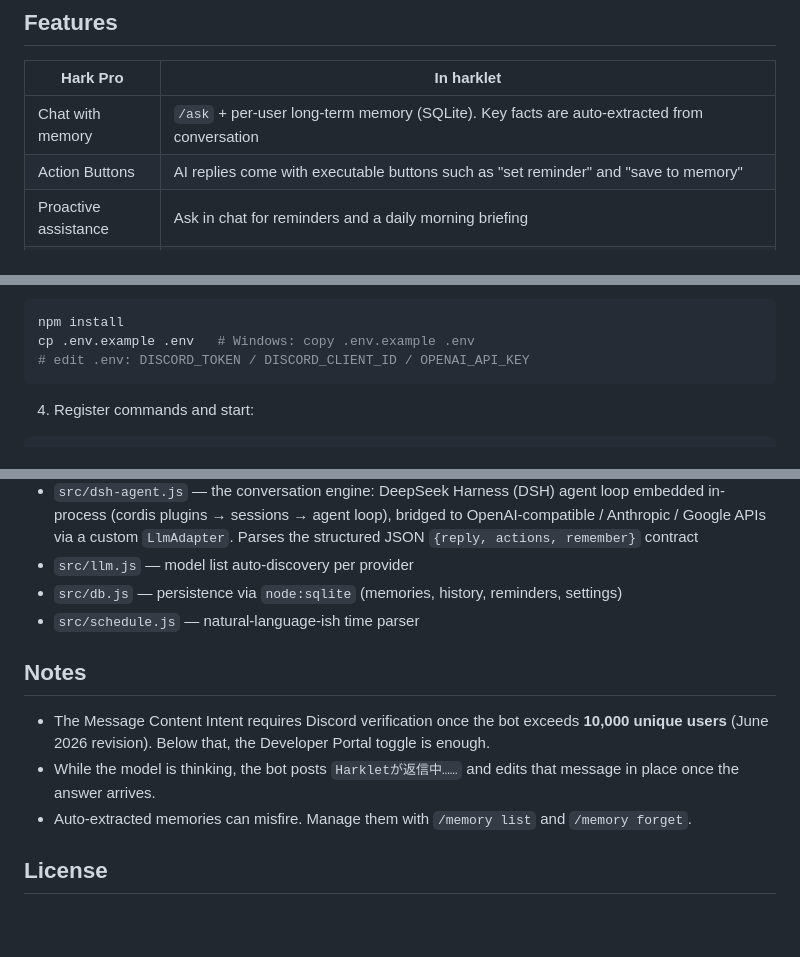
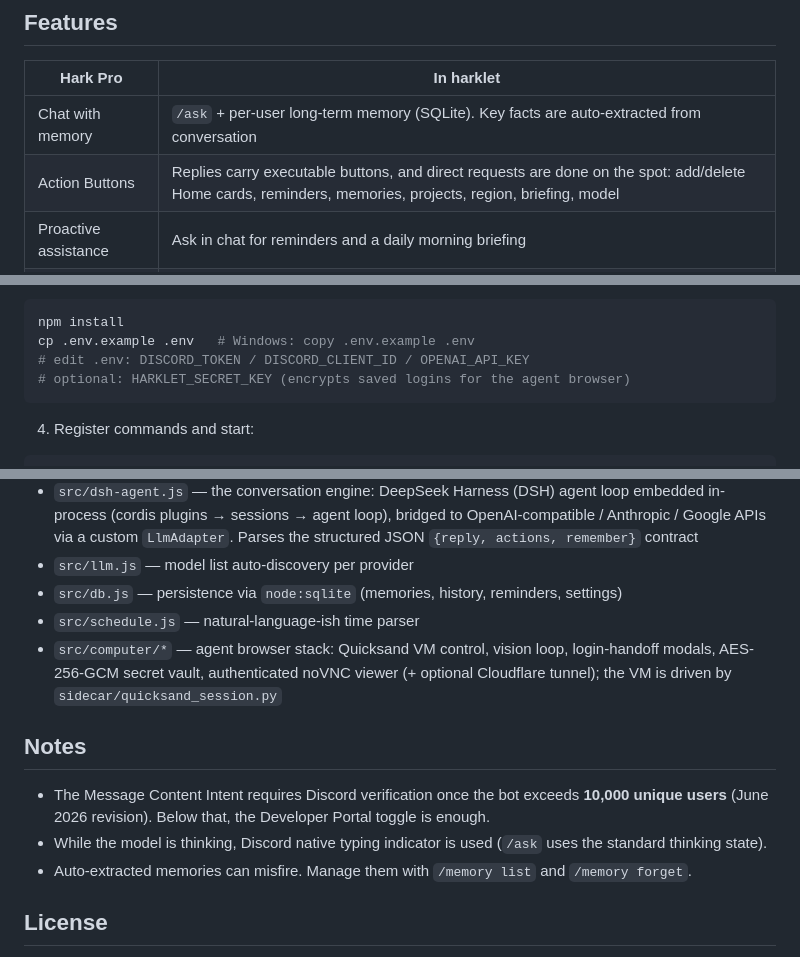
Before and after one commit to RPG-478/harklet, a Markdown page: README.md, 3 parts joined by grey strips. GitHub-like rendering; blank space fills up the shorter version.

````diff
--- a/README.md
+++ b/README.md
@@ -13,7 +13,7 @@ It brings an **agent that works from ordinary chat**, with persistent memory and
 | Hark Pro | In harklet |
 | --- | --- |
 | Chat with memory | `/ask` + per-user long-term memory (SQLite). Key facts are auto-extracted from conversation |
-| Action Buttons | AI replies come with executable buttons such as "set reminder" and "save to memory" |
+| Action Buttons | Replies carry executable buttons, and direct requests are done on the spot: add/delete Home cards, reminders, memories, projects, region, briefing, model |
 | Proactive assistance | Ask in chat for reminders and a daily morning briefing |
 | Home | `/home` — a persistent dashboard message: today's moves, weather, GitHub summary, reminders, memory cards. Auto-refreshes every 30 min |
 | Projects | Ask in chat or use the Projects button to create a topic-scoped thread |
@@ -40,6 +40,7 @@ For testing, set `DISCORD_GUILD_ID` and `HARKLET_ENABLE_RESET=1` when registerin
 npm install
 cp .env.example .env   # Windows: copy .env.example .env
 # edit .env: DISCORD_TOKEN / DISCORD_CLIENT_ID / OPENAI_API_KEY
+# optional: HARKLET_SECRET_KEY (encrypts saved logins for the agent browser)
 ```
 
 4. Register commands and start:
@@ -85,11 +86,12 @@ Three provider styles are supported; the active one is auto-detected from which
 - `src/llm.js` — model list auto-discovery per provider
 - `src/db.js` — persistence via `node:sqlite` (memories, history, reminders, settings)
 - `src/schedule.js` — natural-language-ish time parser
+- `src/computer/*` — agent browser stack: Quicksand VM control, vision loop, login-handoff modals, AES-256-GCM secret vault, authenticated noVNC viewer (+ optional Cloudflare tunnel); the VM is driven by `sidecar/quicksand_session.py`
 
 ## Notes
 
 - The Message Content Intent requires Discord verification once the bot exceeds **10,000 unique users** (June 2026 revision). Below that, the Developer Portal toggle is enough.
-- While the model is thinking, the bot posts `Harkletが返信中……` and edits that message in place once the answer arrives.
+- While the model is thinking, Discord native typing indicator is used (`/ask` uses the standard thinking state).
 - Auto-extracted memories can misfire. Manage them with `/memory list` and `/memory forget`.
 
 ## License
````
Also changed, not shown: README.ja.md (+4 -2 lines), README.zh.md (+6 -2 lines).
